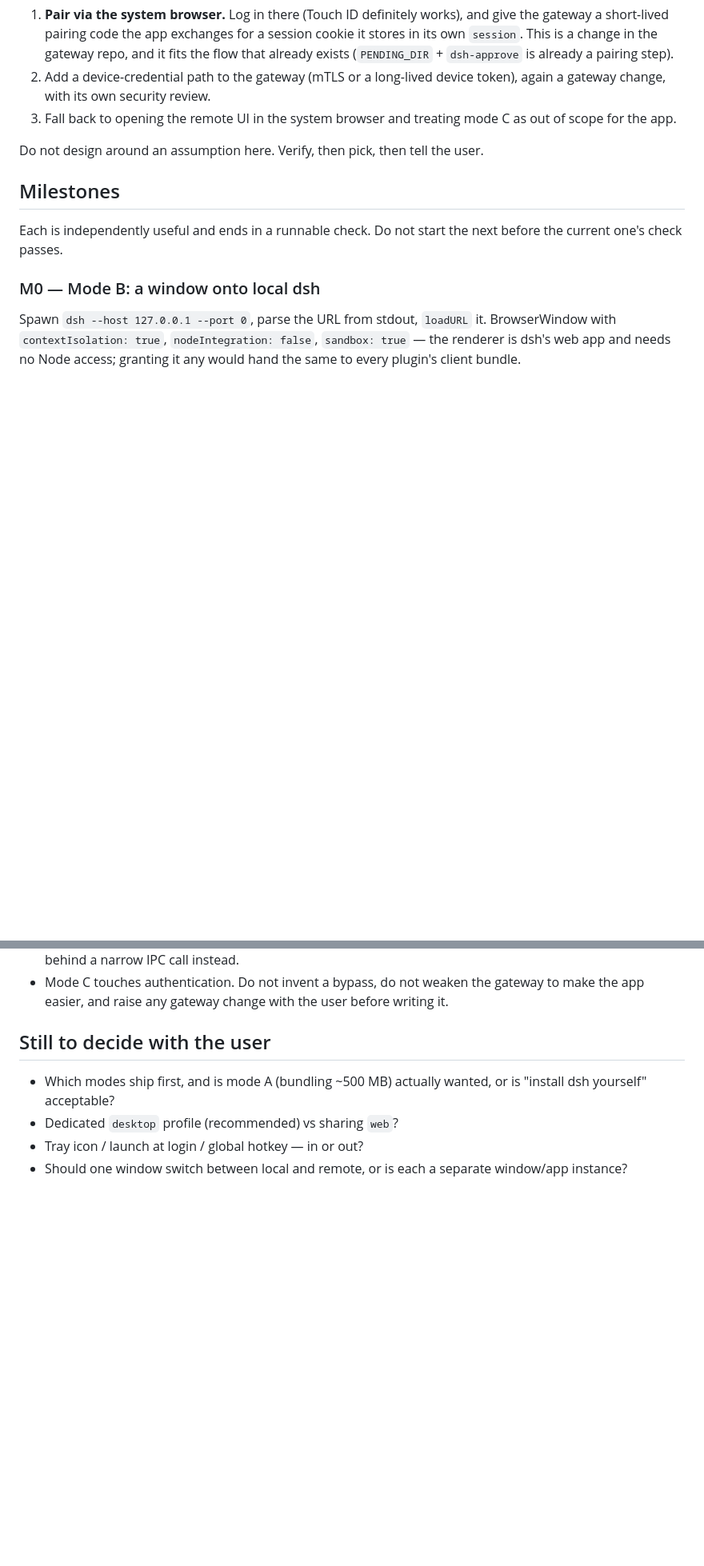
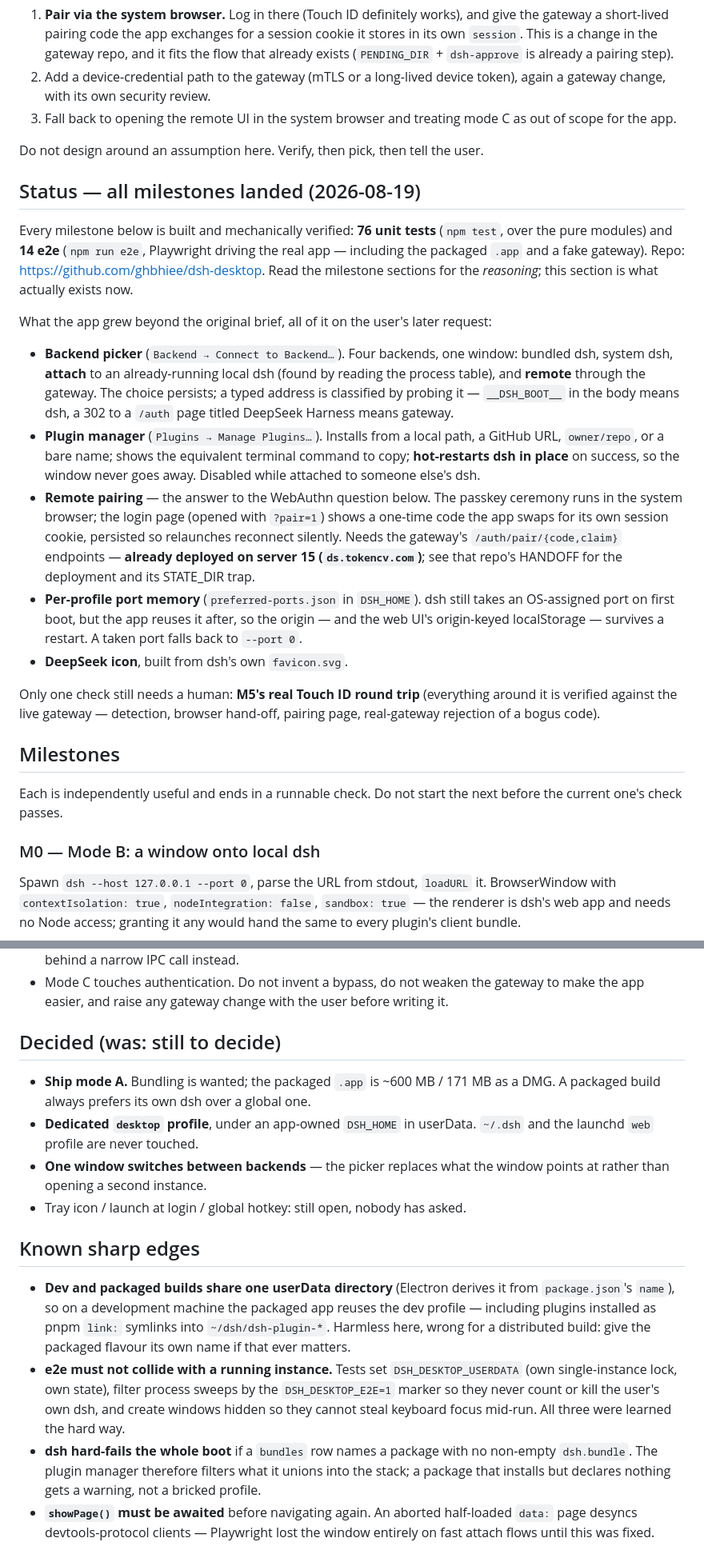
Before and after one commit to ghbhiee/dsh-desktop, a Markdown page: docs/HANDOFF.md, 2 parts joined by grey strips. Shown at 80% size. GitHub-like rendering; blank space fills up the shorter version.

Commit message:
docs: HANDOFF states what exists now, not just what to build
The brief was written before any of it existed and still read as a plan:
milestones to attempt, questions open, a repo to create. It now opens with
what actually shipped (backend picker, plugin manager, remote pairing, port
memory, icon), records the decisions those questions got, and keeps a
sharp-edges list for the traps that cost real debugging — shared userData
between dev and packaged builds, e2e colliding with a live instance, dsh
refusing to boot on a bundles row with no dsh.bundle, and the unawaited
data: navigation that desyncs devtools clients.

Co-Authored-By: Claude Fable 5 <noreply@anthropic.com>

```diff
--- a/docs/HANDOFF.md
+++ b/docs/HANDOFF.md
@@ -143,6 +143,43 @@ preference:
 
 Do not design around an assumption here. Verify, then pick, then tell the user.
 
+## Status — all milestones landed (2026-08-19)
+
+Every milestone below is built and mechanically verified: **76 unit tests**
+(`npm test`, over the pure modules) and **14 e2e** (`npm run e2e`, Playwright
+driving the real app — including the packaged `.app` and a fake gateway).
+Repo: <https://github.com/ghbhiee/dsh-desktop>. Read the milestone sections
+for the *reasoning*; this section is what actually exists now.
+
+What the app grew beyond the original brief, all of it on the user's later
+request:
+
+- **Backend picker** (`Backend → Connect to Backend…`). Four backends, one
+  window: bundled dsh, system dsh, **attach** to an already-running local dsh
+  (found by reading the process table), and **remote** through the gateway.
+  The choice persists; a typed address is classified by probing it —
+  `__DSH_BOOT__` in the body means dsh, a 302 to a `/auth` page titled
+  DeepSeek Harness means gateway.
+- **Plugin manager** (`Plugins → Manage Plugins…`). Installs from a local
+  path, a GitHub URL, `owner/repo`, or a bare name; shows the equivalent
+  terminal command to copy; **hot-restarts dsh in place** on success, so the
+  window never goes away. Disabled while attached to someone else's dsh.
+- **Remote pairing** — the answer to the WebAuthn question below. The passkey
+  ceremony runs in the system browser; the login page (opened with `?pair=1`)
+  shows a one-time code the app swaps for its own session cookie, persisted so
+  relaunches reconnect silently. Needs the gateway's `/auth/pair/{code,claim}`
+  endpoints — **already deployed on server 15 (`ds.tokencv.com`)**; see that
+  repo's HANDOFF for the deployment and its STATE_DIR trap.
+- **Per-profile port memory** (`preferred-ports.json` in `DSH_HOME`). dsh
+  still takes an OS-assigned port on first boot, but the app reuses it after,
+  so the origin — and the web UI's origin-keyed localStorage — survives a
+  restart. A taken port falls back to `--port 0`.
+- **DeepSeek icon**, built from dsh's own `favicon.svg`.
+
+Only one check still needs a human: **M5's real Touch ID round trip**
+(everything around it is verified against the live gateway — detection,
+browser hand-off, pairing page, real-gateway rejection of a bogus code).
+
 ## Milestones
 
 Each is independently useful and ends in a runnable check. Do not start the next
@@ -250,11 +287,32 @@ working tree is what git has. First task of the first session: create
   gateway to make the app easier, and raise any gateway change with the user
   before writing it.
 
-## Still to decide with the user
+## Decided (was: still to decide)
 
-- Which modes ship first, and is mode A (bundling ~500 MB) actually wanted, or
-  is "install dsh yourself" acceptable?
-- Dedicated `desktop` profile (recommended) vs sharing `web`?
-- Tray icon / launch at login / global hotkey — in or out?
-- Should one window switch between local and remote, or is each a separate
-  window/app instance?
+- **Ship mode A.** Bundling is wanted; the packaged `.app` is ~600 MB / 171 MB
+  as a DMG. A packaged build always prefers its own dsh over a global one.
+- **Dedicated `desktop` profile**, under an app-owned `DSH_HOME` in userData.
+  `~/.dsh` and the launchd `web` profile are never touched.
+- **One window switches between backends** — the picker replaces what the
+  window points at rather than opening a second instance.
+- Tray icon / launch at login / global hotkey: still open, nobody has asked.
+
+## Known sharp edges
+
+- **Dev and packaged builds share one userData directory** (Electron derives
+  it from `package.json`'s `name`), so on a development machine the packaged
+  app reuses the dev profile — including plugins installed as pnpm `link:`
+  symlinks into `~/dsh/dsh-plugin-*`. Harmless here, wrong for a distributed
+  build: give the packaged flavour its own name if that ever matters.
+- **e2e must not collide with a running instance.** Tests set
+  `DSH_DESKTOP_USERDATA` (own single-instance lock, own state), filter process
+  sweeps by the `DSH_DESKTOP_E2E=1` marker so they never count or kill the
+  user's own dsh, and create windows hidden so they cannot steal keyboard
+  focus mid-run. All three were learned the hard way.
+- **dsh hard-fails the whole boot** if a `bundles` row names a package with no
+  non-empty `dsh.bundle`. The plugin manager therefore filters what it unions
+  into the stack; a package that installs but declares nothing gets a warning,
+  not a bricked profile.
+- **`showPage()` must be awaited** before navigating again. An aborted
+  half-loaded `data:` page desyncs devtools-protocol clients — Playwright lost
+  the window entirely on fast attach flows until this was fixed.
```
Also changed, not shown: other parts of docs/HANDOFF.md (+2 -2 lines).
